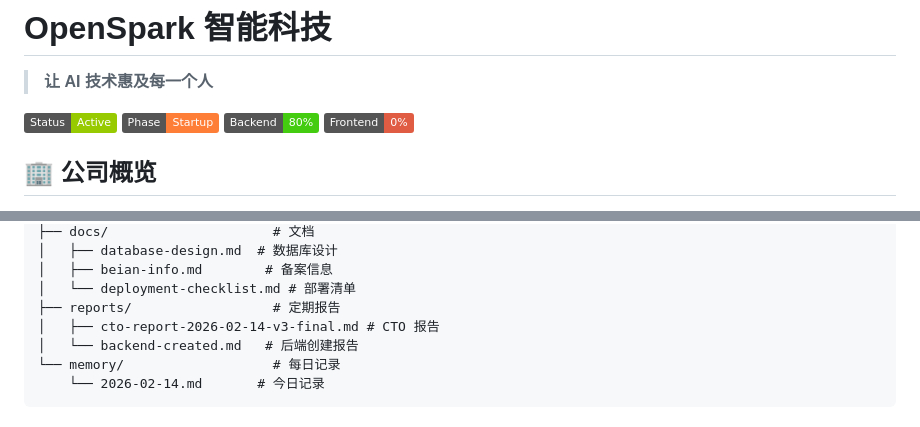
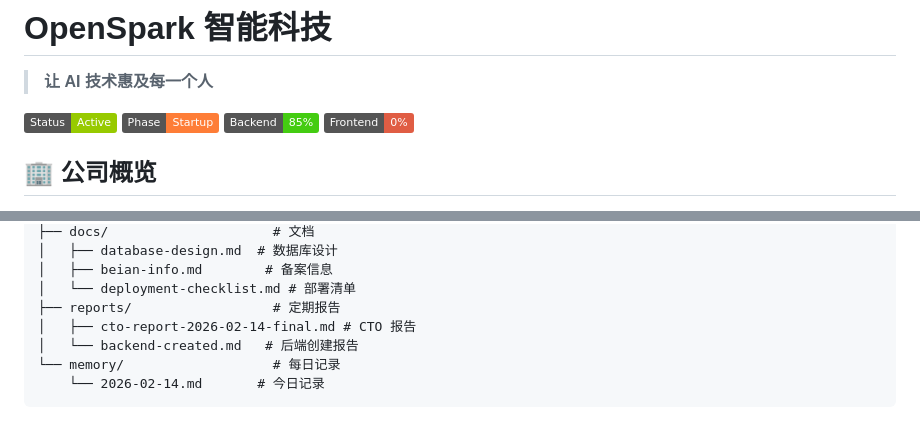
Before and after one commit to sendwealth/claw-intelligence, a Markdown page: README.md, 2 parts joined by grey strips. Drawn GitHub-style; badges without logos.

```diff
--- a/README.md
+++ b/README.md
@@ -4,7 +4,7 @@
 
 ![Status: Active](https://img.shields.io/badge/Status-Active-green)
 ![Phase: Startup](https://img.shields.io/badge/Phase-Startup-orange)
-![Backend: 80%](https://img.shields.io/badge/Backend-80%25-brightgreen)
+![Backend: 85%](https://img.shields.io/badge/Backend-85%25-brightgreen)
 ![Frontend: 0%](https://img.shields.io/badge/Frontend-0%25-red)
 
 ## 🏢 公司概览
@@ -104,7 +107,7 @@ claw-intelligence/
 │   ├── beian-info.md        # 备案信息
 │   └── deployment-checklist.md # 部署清单
 ├── reports/                  # 定期报告
-│   ├── cto-report-2026-02-14-v3-final.md # CTO 报告
+│   ├── cto-report-2026-02-14-final.md # CTO 报告
 │   └── backend-created.md   # 后端创建报告
 └── memory/                   # 每日记录
     └── 2026-02-14.md       # 今日记录
```
Also changed, not shown: other parts of README.md (+12 -8 lines).
